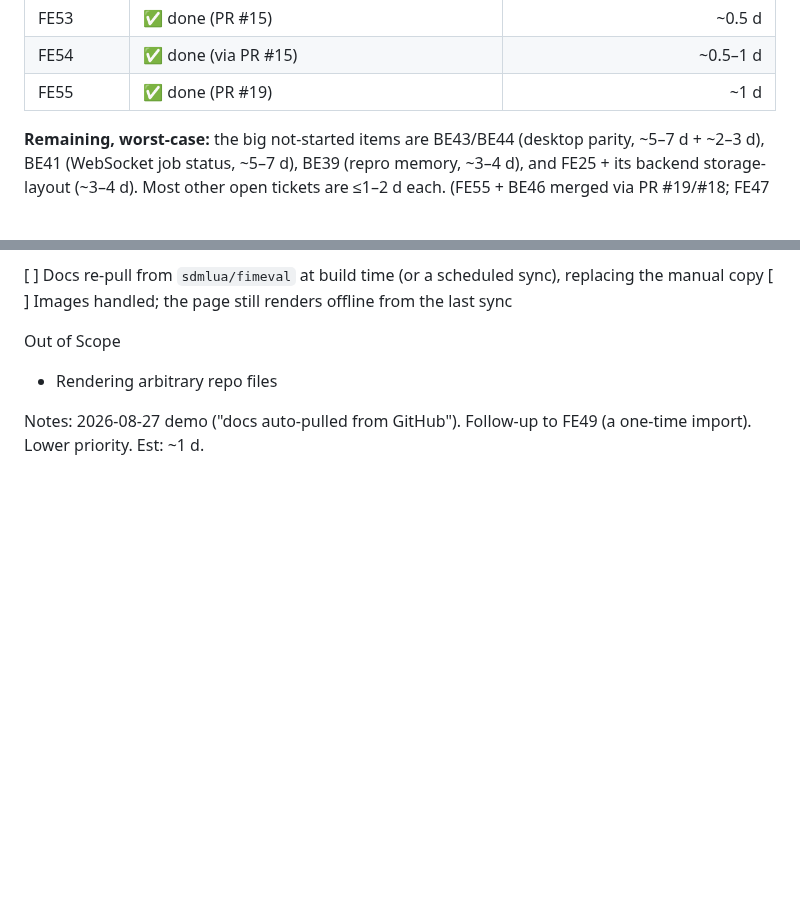
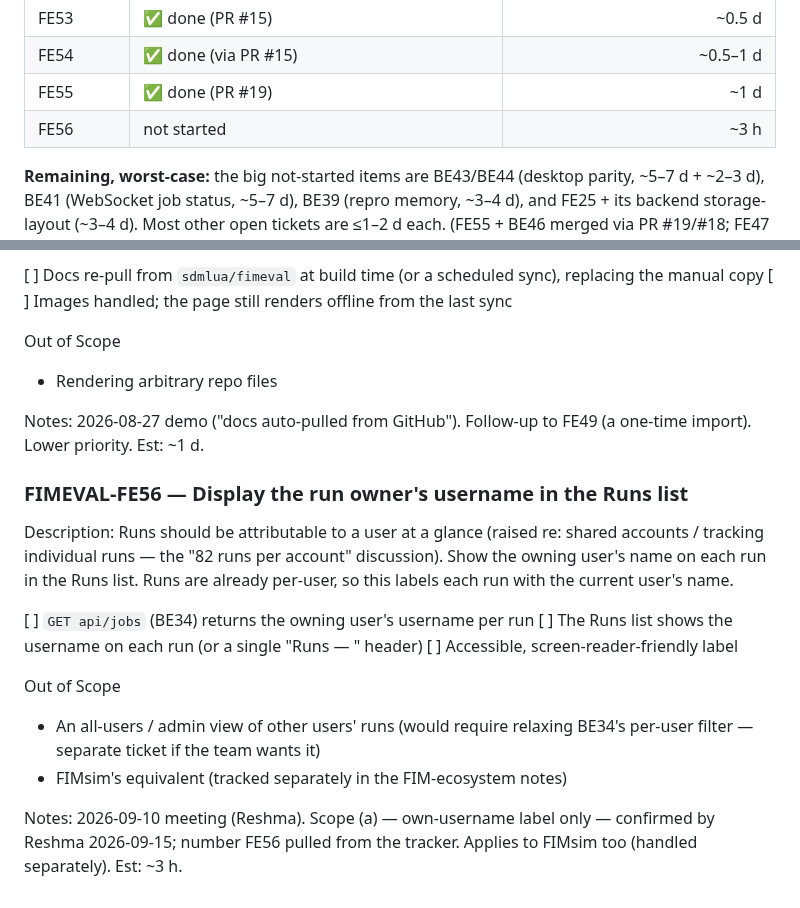
Before and after one commit to Aquaveo/tethysapp-fimeval-gui, a Markdown page: docs/tickets/backlog.md, 2 parts joined by grey strips. GitHub-like rendering; blank space fills up the shorter version.

Commit message:
docs: add FIMEVAL-FE56 — display run owner's username in the Runs list
Scope (a): label each run with the owning user's name (runs are already per-user).
Number FE56 pulled from the tracker. From the 2026-09-10 meeting.

Co-Authored-By: Claude Opus 4.8 (1M context) <noreply@anthropic.com>

```diff
--- a/docs/tickets/backlog.md
+++ b/docs/tickets/backlog.md
@@ -80,6 +80,7 @@ warranted (historical); the numbers to plan around are the not-started ones.
 | FE53 | ✅ done (PR #15) | ~0.5 d |
 | FE54 | ✅ done (via PR #15) | ~0.5–1 d |
 | FE55 | ✅ done (PR #19) | ~1 d |
+| FE56 | not started | ~3 h |
 
 **Remaining, worst-case:** the big not-started items are BE43/BE44 (desktop parity,
 ~5–7 d + ~2–3 d), BE41 (WebSocket job status, ~5–7 d), BE39 (repro memory, ~3–4 d),
@@ -1114,3 +1115,23 @@ Out of Scope
 
 Notes: 2026-08-27 demo ("docs auto-pulled from GitHub"). Follow-up to FE49 (a one-time
 import). Lower priority. Est: ~1 d.
+
+### FIMEVAL-FE56 — Display the run owner's username in the Runs list
+
+Description: Runs should be attributable to a user at a glance (raised re: shared accounts /
+tracking individual runs — the "82 runs per account" discussion). Show the owning user's name
+on each run in the Runs list. Runs are already per-user, so this labels each run with the
+current user's name.
+
+[  ]  `GET api/jobs` (BE34) returns the owning user's username per run
+[  ]  The Runs list shows the username on each run (or a single "Runs — <username>" header)
+[  ]  Accessible, screen-reader-friendly label
+
+Out of Scope
+- An all-users / admin view of other users' runs (would require relaxing BE34's per-user
+  filter — separate ticket if the team wants it)
+- FIMsim's equivalent (tracked separately in the FIM-ecosystem notes)
+
+Notes: 2026-09-10 meeting (Reshma). Scope (a) — own-username label only — confirmed by Reshma
+2026-09-15; number FE56 pulled from the tracker. Applies to FIMsim too (handled separately).
+Est: ~3 h.
```
